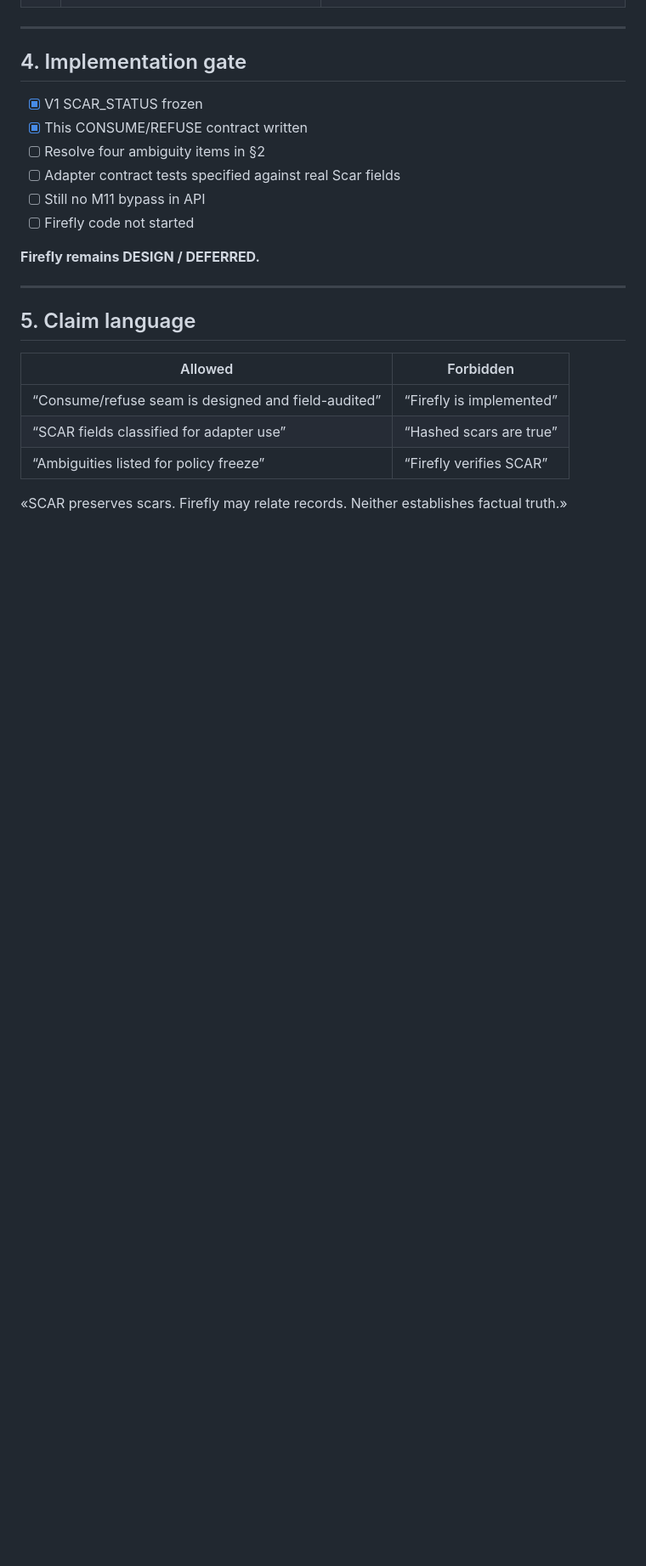
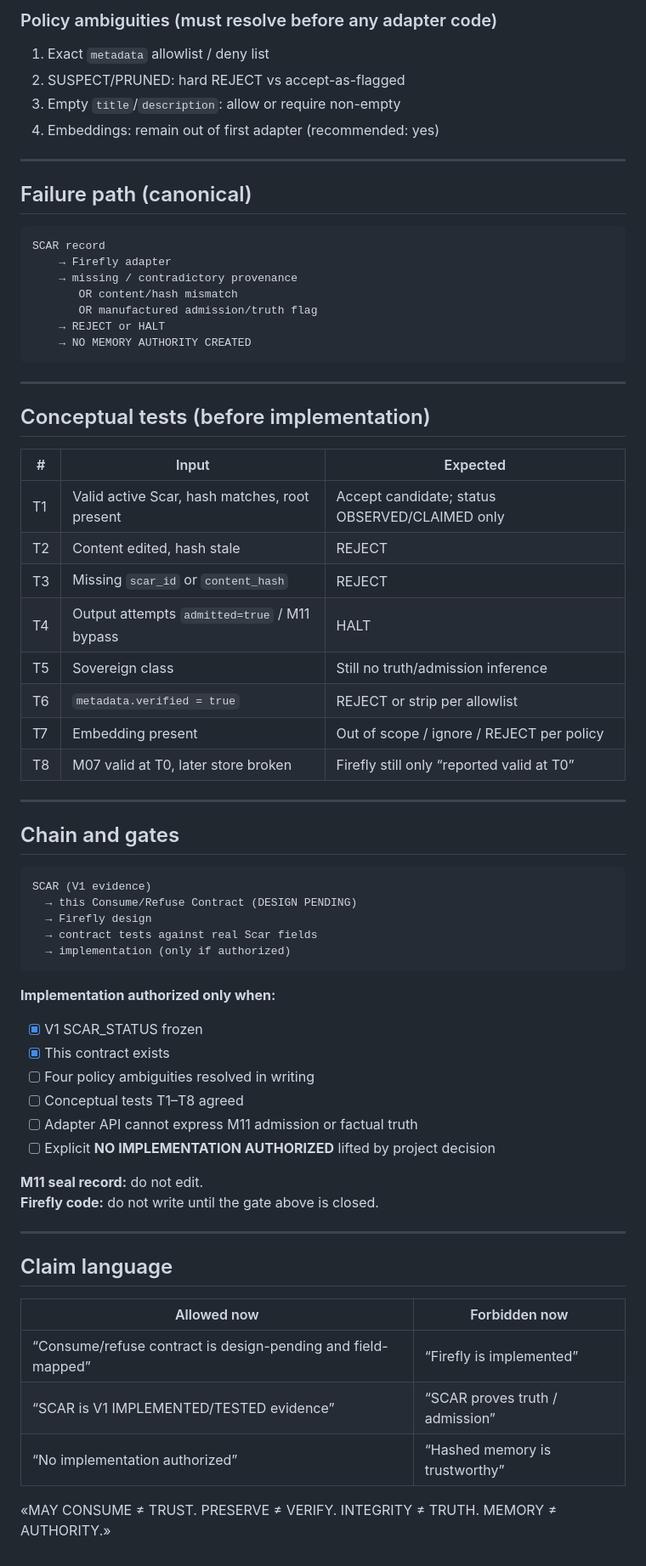
Before and after one commit to Kelronmos/SWI-V2-Modules-11-22, a Markdown page: docs/SCAR_FIREFLY_CONSUME_REFUSE_CONTRACT.md, the part around one of its changes. Shown at 85% size. GitHub-like rendering; blank space fills up the shorter version.

````diff
--- a/docs/SCAR_FIREFLY_CONSUME_REFUSE_CONTRACT.md
+++ b/docs/SCAR_FIREFLY_CONSUME_REFUSE_CONTRACT.md
@@ -137,25 +109,71 @@ Until these four are decided in writing, implementation stays blocked.
+### Policy ambiguities (must resolve before any adapter code)
+
+1. Exact `metadata` allowlist / deny list
+2. SUSPECT/PRUNED: hard REJECT vs accept-as-flagged
+3. Empty `title`/`description`: allow or require non-empty
+4. Embeddings: remain out of first adapter (recommended: yes)
 
 ---
 
-## 4. Implementation gate
+## Failure path (canonical)
 
-- [x] V1 SCAR_STATUS frozen
-- [x] This CONSUME/REFUSE contract written
-- [ ] Resolve four ambiguity items in §2
-- [ ] Adapter contract tests specified against real Scar fields
-- [ ] Still no M11 bypass in API
-- [ ] Firefly code not started
-
-**Firefly remains DESIGN / DEFERRED.**
+```text
+SCAR record
+    → Firefly adapter
+    → missing / contradictory provenance
+       OR content/hash mismatch
+       OR manufactured admission/truth flag
+    → REJECT or HALT
+    → NO MEMORY AUTHORITY CREATED
+```
 
 ---
 
-## 5. Claim language
+## Conceptual tests (before implementation)
 
-| Allowed | Forbidden |
-|---------|-----------|
-| “Consume/refuse seam is designed and field-audited” | “Firefly is implemented” |
-| “SCAR fields classified for adapter use” | “Hashed scars are true” |
-| “Ambiguities listed for policy freeze” | “Firefly verifies SCAR” |
+| # | Input | Expected |
+|---|--------|----------|
+| T1 | Valid active Scar, hash matches, root present | Accept candidate; status OBSERVED/CLAIMED only |
+| T2 | Content edited, hash stale | REJECT |
+| T3 | Missing `scar_id` or `content_hash` | REJECT |
+| T4 | Output attempts `admitted=true` / M11 bypass | HALT |
+| T5 | Sovereign class | Still no truth/admission inference |
+| T6 | `metadata.verified = true` | REJECT or strip per allowlist |
+| T7 | Embedding present | Out of scope / ignore / REJECT per policy |
+| T8 | M07 valid at T0, later store broken | Firefly still only “reported valid at T0” |
 
-«SCAR preserves scars. Firefly may relate records. Neither establishes factual truth.»
+---
+
+## Chain and gates
+
+```text
+SCAR (V1 evidence)
+  → this Consume/Refuse Contract (DESIGN PENDING)
+  → Firefly design
+  → contract tests against real Scar fields
+  → implementation (only if authorized)
+```
+
+**Implementation authorized only when:**
+
+- [x] V1 SCAR_STATUS frozen
+- [x] This contract exists
+- [ ] Four policy ambiguities resolved in writing
+- [ ] Conceptual tests T1–T8 agreed
+- [ ] Adapter API cannot express M11 admission or factual truth
+- [ ] Explicit **NO IMPLEMENTATION AUTHORIZED** lifted by project decision
+
+**M11 seal record:** do not edit.
+**Firefly code:** do not write until the gate above is closed.
+
+---
+
+## Claim language
+
+| Allowed now | Forbidden now |
+|-------------|----------------|
+| “Consume/refuse contract is design-pending and field-mapped” | “Firefly is implemented” |
+| “SCAR is V1 IMPLEMENTED/TESTED evidence” | “SCAR proves truth / admission” |
+| “No implementation authorized” | “Hashed memory is trustworthy” |
+
+«MAY CONSUME ≠ TRUST. PRESERVE ≠ VERIFY. INTEGRITY ≠ TRUTH. MEMORY ≠ AUTHORITY.»
````
Also changed, not shown: other parts of docs/SCAR_FIREFLY_CONSUME_REFUSE_CONTRACT.md (+81 -109 lines).
